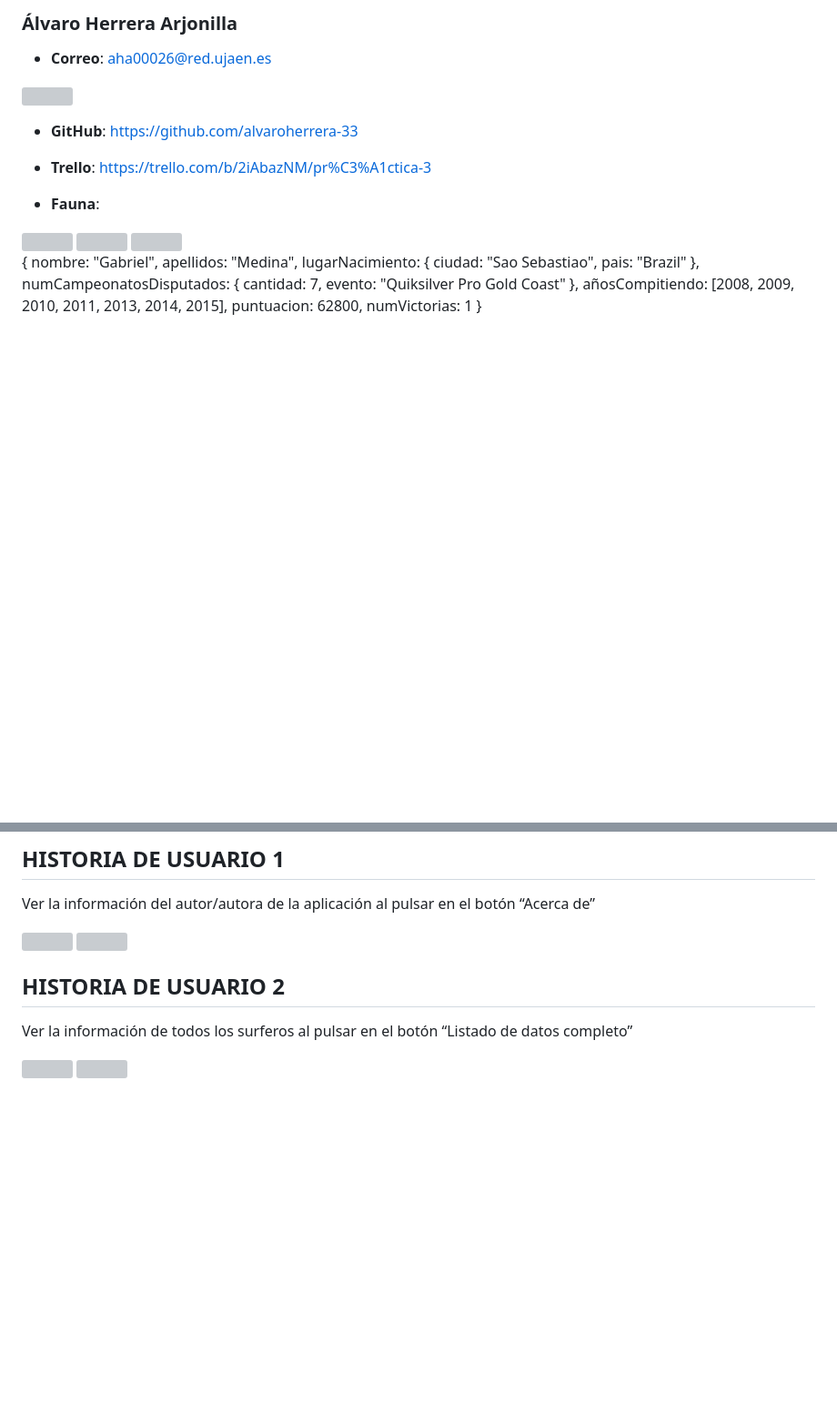
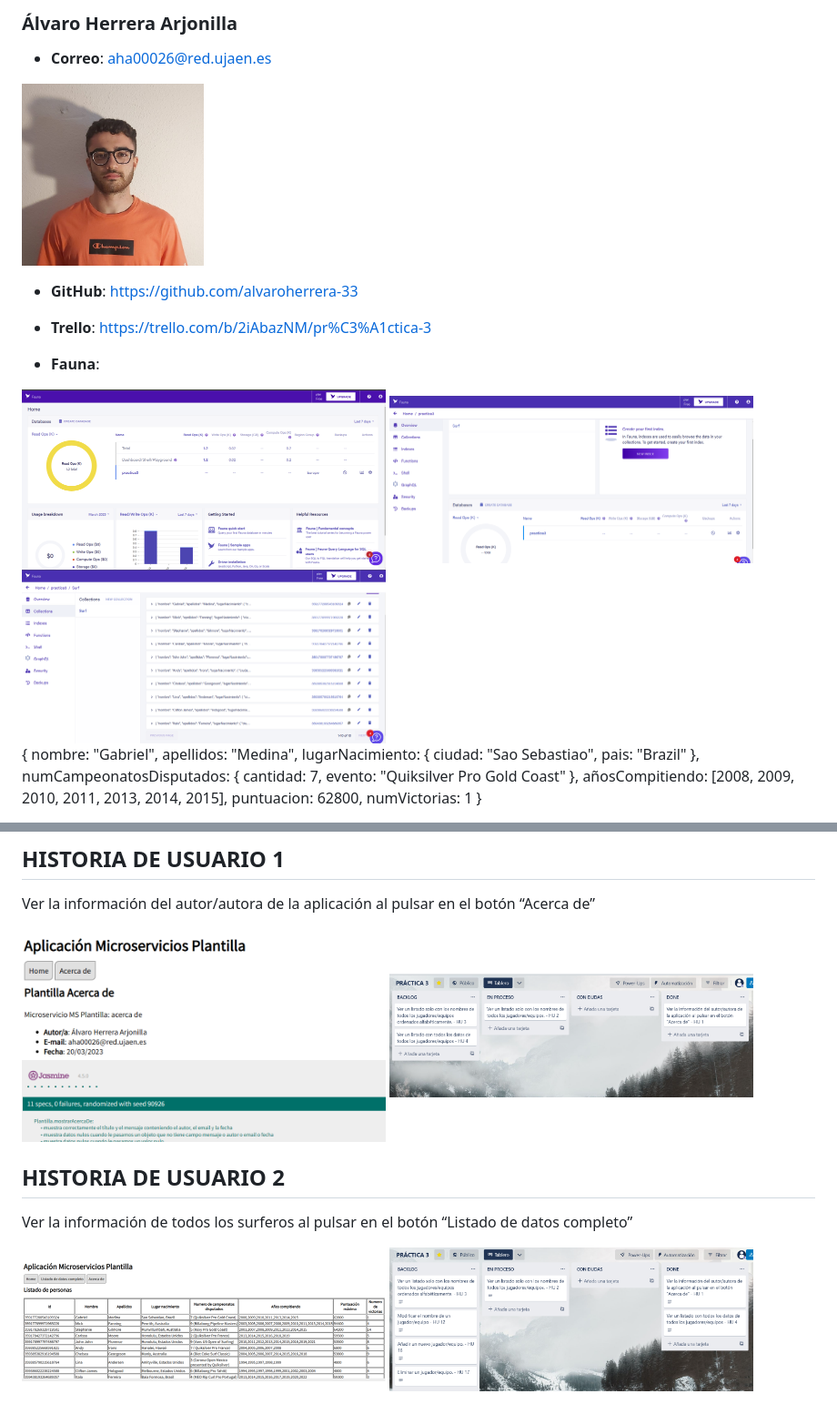
Before and after one commit to UJA-DAGIL-22-23/dagil-2022-2023-practica-3-alvaroherrera-33, a Markdown page: README.md, 2 parts joined by grey strips. Shown at 91% size. GitHub-like rendering; blank space fills up the shorter version; grey boxes are pictures that could not be loaded.

Commit message:
Correción de imágenes de README

```diff
--- a/README.md
+++ b/README.md
@@ -8,18 +8,18 @@ Tus tareas consisten en:
 ### Álvaro Herrera Arjonilla
 * **Correo**: aha00026@red.ujaen.es
 
-<img src='/perfil.jpg' width='200px'>
+<img src='img/perfil.jpg' width='200px'>
 
 * **GitHub**: https://github.com/alvaroherrera-33
 
 * **Trello**: https://trello.com/b/2iAbazNM/pr%C3%A1ctica-3
 
 * **Fauna**:
-<img src='/fauna-portada.png' width='200px'>
+<img src='img/fauna-portada.png' width='400px'>
 
-<img src='/fauna-surf.png' width='200px'>
+<img src='img/fauna-surf.png' width='400px'>
 
-<img src='/fauna-datos.png' width='200px'>
+<img src='img/fauna-datos.png' width='400px'>
 
 {
   nombre: "Gabriel",
@@ -196,15 +196,15 @@ Tus tareas consisten en:
 ## HISTORIA DE USUARIO 1
 Ver la información del autor/autora de la aplicación al pulsar en el botón “Acerca de”
 
-<img src='/hu1.png' width='200px'>
+<img src='img/hu1.png' width='400px'>
 
 
-<img src='/trello-hu1.png' width='200px'>
+<img src='img/trello-hu1.png' width='400px'>
 
 ## HISTORIA DE USUARIO 2
 Ver la información de todos los surferos al pulsar en el botón “Listado de datos completo”
 
-<img src='/hu2.png' width='200px'>
+<img src='img/hu2.png' width='400px'>
 
 
-<img src='/trello-hu2.png' width='200px'>
+<img src='img/trello-hu2.png' width='400px'>
```
